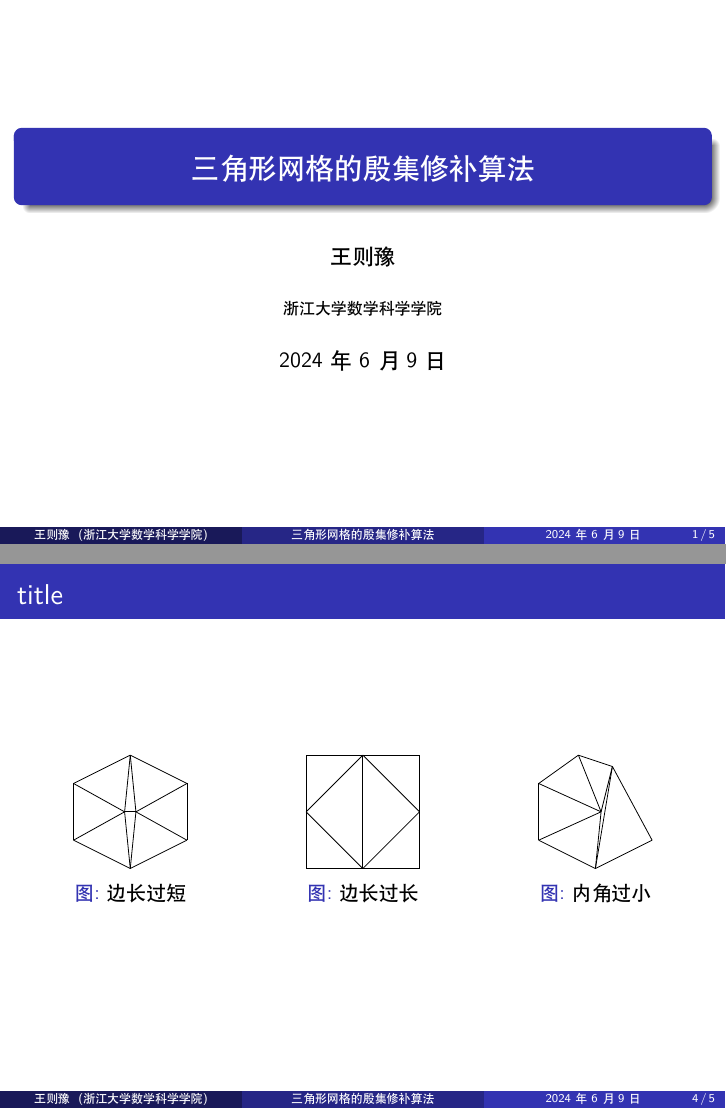
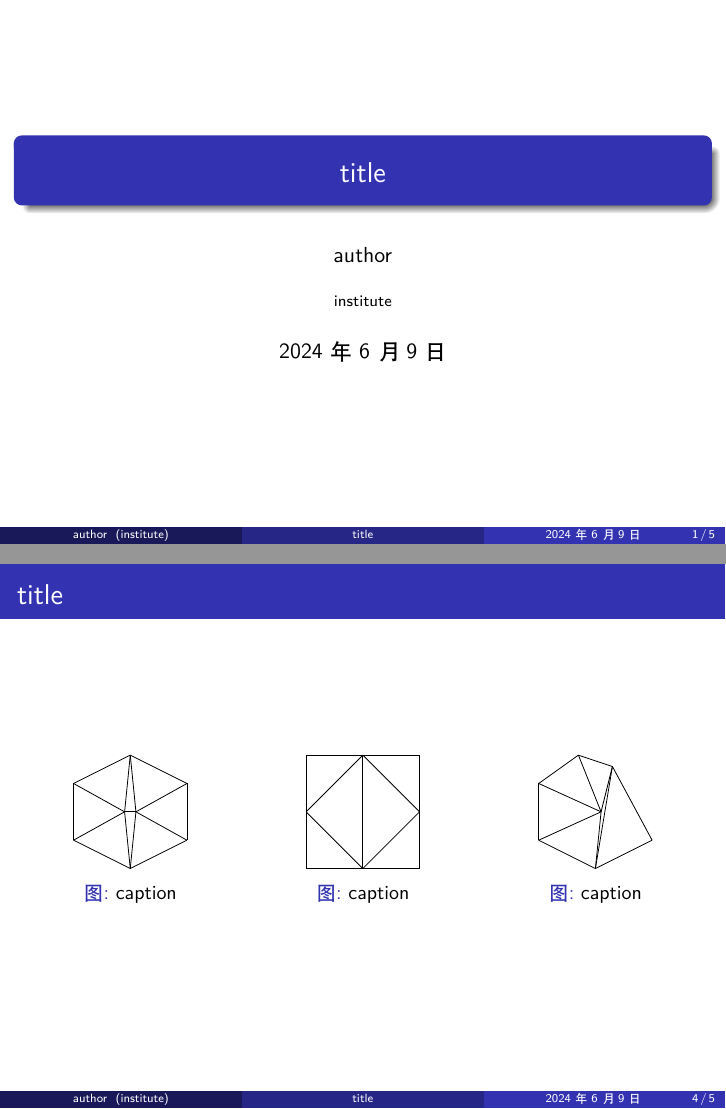
Before and after one commit to Meisenheimer/Utils, LaTeX slides (Template/Latex/BeamerTemplate.tex): pages 1 and 4 of 5, joined at a grey line. Compiled offline with XeLaTeX.

Commit message:
update LaTeX template

```diff
--- a/Template/Latex/BeamerTemplate.tex
+++ b/Template/Latex/BeamerTemplate.tex
@@ -29,9 +29,9 @@
 \usepackage{tikz} % 绘图.
 \usetikzlibrary{positioning}
 
-\title{三角形网格的殷集修补算法}
-\author{王则豫}
-\institute{浙江大学数学科学学院}
+\title{title}
+\author{author}
+\institute{institute}
 \date{\today}
 
 \usetheme{Madrid}
@@ -83,7 +83,7 @@
             \draw [black](-0.1,0)--(-1,-0.5);
             \draw [black](-0.1,0)--(0.1,0);
             \end{tikzpicture}
-            \caption{边长过短}
+            \caption{caption}
         \end{figure}
         \column{0.3\textwidth}
         \begin{figure}
@@ -98,7 +98,7 @@
             \draw [black](0,-1)--(1,0);
             \draw [black](0,-1)--(-1,0);
             \end{tikzpicture}
-            \caption{边长过长}
+            \caption{caption}
         \end{figure}
         \column{0.3\textwidth}
         \begin{figure}
@@ -116,7 +116,7 @@
             \draw [black](0.1,0)--(0.3,0.8);
             \draw [black](0,-1)--(0.3,0.8);
             \end{tikzpicture}
-            \caption{内角过小}
+            \caption{caption}
         \end{figure}
     \end{columns}
 \end{frame}
```
Also changed, not shown: Template/Latex/LatexTemplate.tex (+4 -4 lines), Template/Latex/BeamerTemplate.pdf, Template/Latex/LatexTemplate.pdf.
